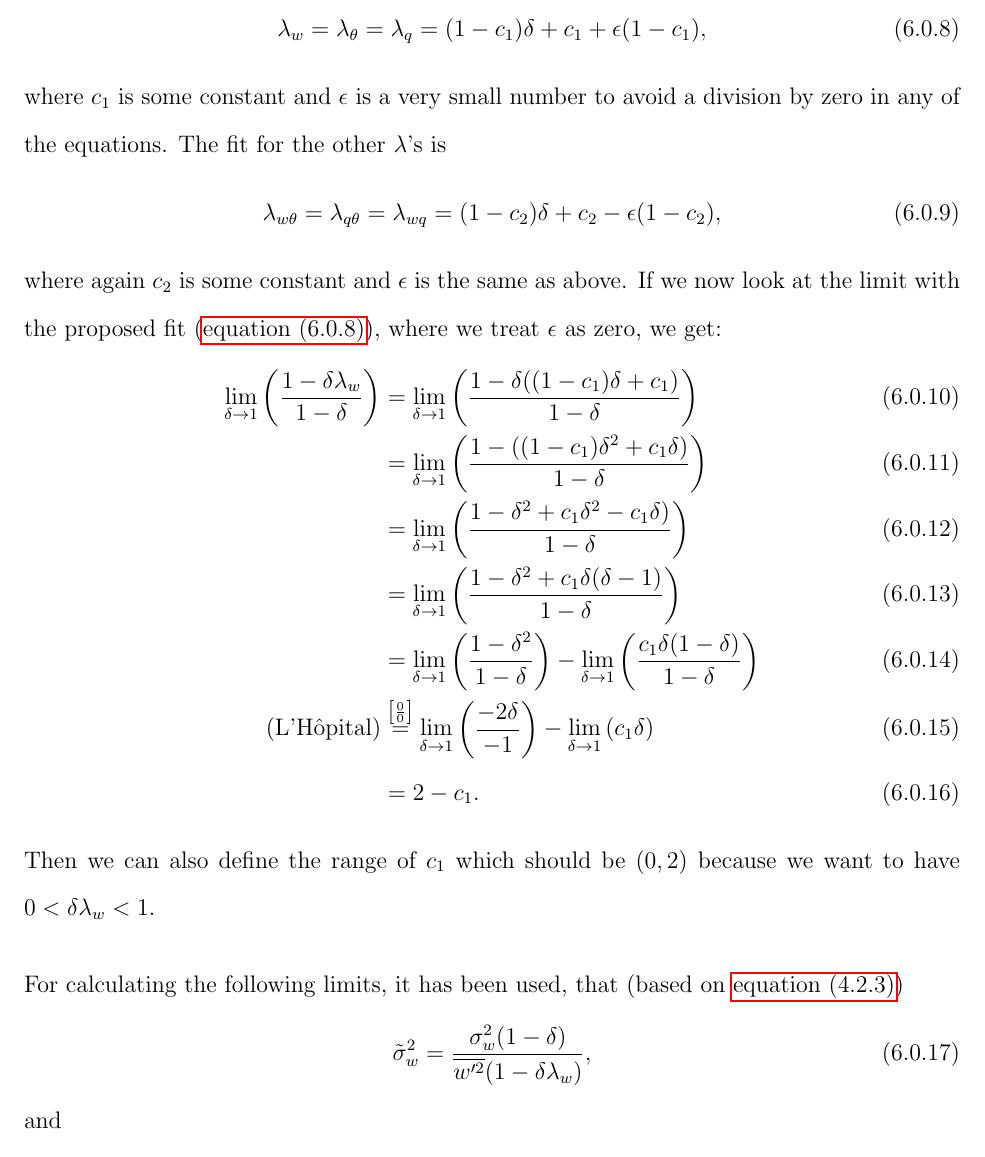
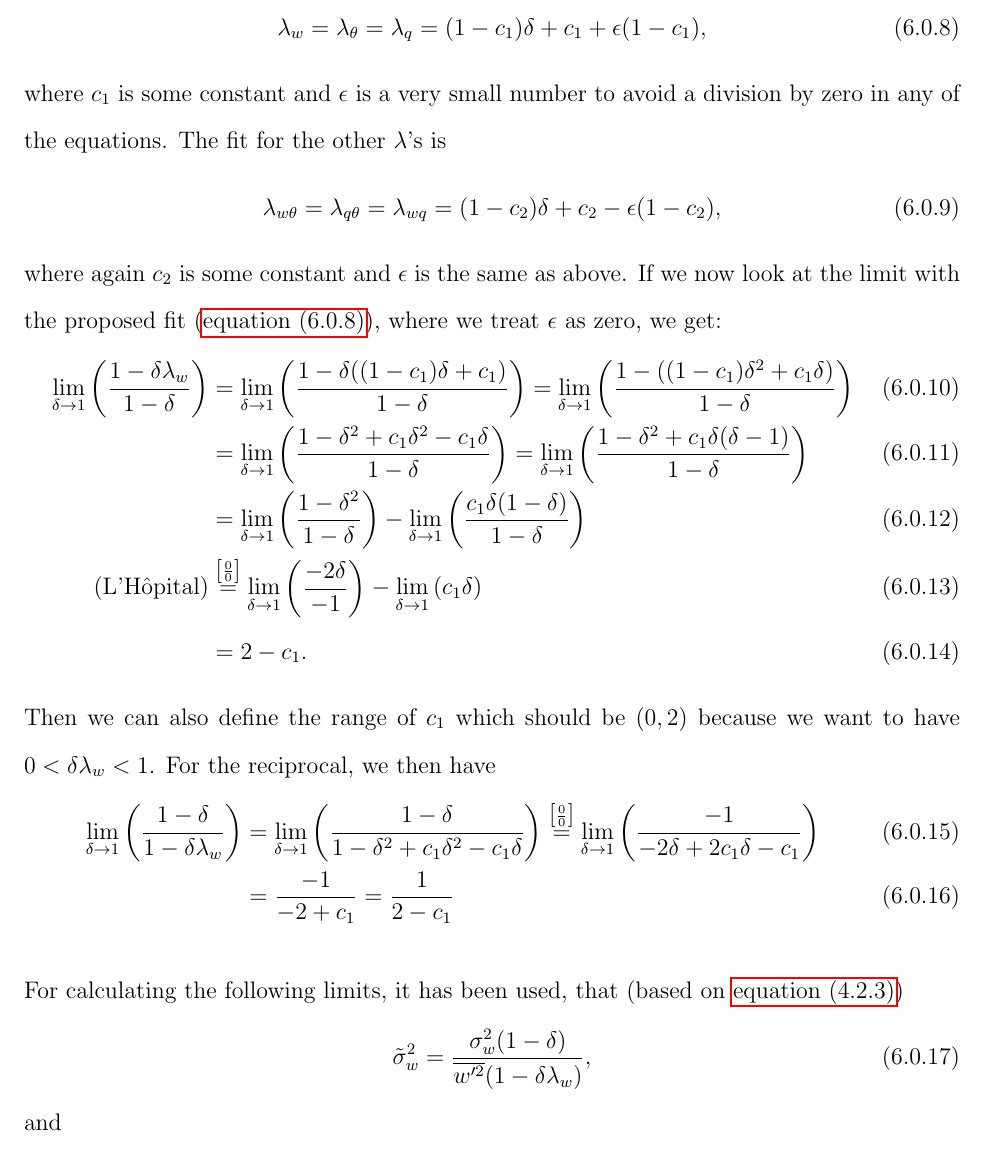
Before and after one commit to svbergmann/Masterthesis, a LaTeX thesis (src/Masterthesis.tex, which reads src/content/mainmatter/asymptotics.tex): part of page 53 of 97, cut so that both start at the same text. Compiled offline with pdfLaTeX.

Commit message:
Worked on limits

```diff
--- a/src/content/mainmatter/asymptotics.tex
+++ b/src/content/mainmatter/asymptotics.tex
@@ -112,10 +112,10 @@ where again $c_2$ is some constant and $\epsilon$ is the same as above.
 If we now look at the limit with the proposed fit (\cref{eq:lambda_fit}), where we treat $\epsilon$ as zero, we get:
 \begin{align}
     \lim_{\delta \to 1} \left(\frac{1 - \delta\lambda_w}{1 - \delta}\right)
-    &= \lim_{\delta \to 1} \left(\frac{1 - \delta((1 - c_1) \delta + c_1)}{1 - \delta}\right) \\
-    &= \lim_{\delta \to 1} \left(\frac{1 - ((1 - c_1) \delta^2 + c_1\delta)}{1 - \delta}\right) \\
-    &= \lim_{\delta \to 1} \left(\frac{1 - \delta^2 + c_1\delta^2 - c_1\delta)}{1 - \delta}\right) \\
-    &= \lim_{\delta \to 1} \left(\frac{1 - \delta^2 + c_1\delta(\delta - 1)}{1 - \delta}\right) \\
+    &= \lim_{\delta \to 1} \left(\frac{1 - \delta((1 - c_1) \delta + c_1)}{1 - \delta}\right)
+    = \lim_{\delta \to 1} \left(\frac{1 - ((1 - c_1) \delta^2 + c_1\delta)}{1 - \delta}\right) \\
+    &= \lim_{\delta \to 1} \left(\frac{1 - \delta^2 + c_1\delta^2 - c_1\delta}{1 - \delta}\right)
+    = \lim_{\delta \to 1} \left(\frac{1 - \delta^2 + c_1\delta(\delta - 1)}{1 - \delta}\right) \\
     &= \lim_{\delta \to 1} \left(\frac{1 - \delta^2}{1 - \delta}\right)
     - \lim_{\delta \to 1} \left(\frac{c_1\delta(1 - \delta)}{1 - \delta}\right) \\
     \text{(L'Hôpital)}
@@ -124,6 +124,13 @@ If we now look at the limit with the proposed fit (\cref{eq:lambda_fit}), where
     &= 2 - c_1.
 \end{align}
 Then we can also define the range of $c_1$ which should be $(0, 2)$ because we want to have $0 < \delta\lambda_w < 1$.
+For the reciprocal, we then have
+\begin{align}
+    \lim_{\delta \to 1} \left(\frac{1 - \delta}{1 - \delta\lambda_w}\right)
+    &= \lim_{\delta \to 1} \left(\frac{1 - \delta}{1 - \delta^2 + c_1\delta^2 - c_1\delta}\right)
+    \overset{\left[\frac{0}{0}\right]}{=} \lim_{\delta \to 1} \left(\frac{-1}{- 2\delta + 2c_1\delta - c_1}\right) \\
+    &= \frac{-1}{-2 + c_1} = \frac{1}{2 - c_1}
+\end{align}
 
 For calculating the following limits, it has been used, that (based on \cref{eq:sigma_w_tilde})
 \begin{align}
```
Also changed, not shown: out/Masterthesis.pdf.
